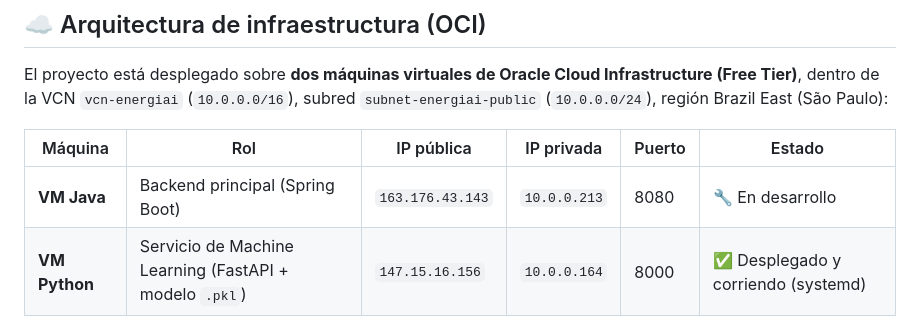
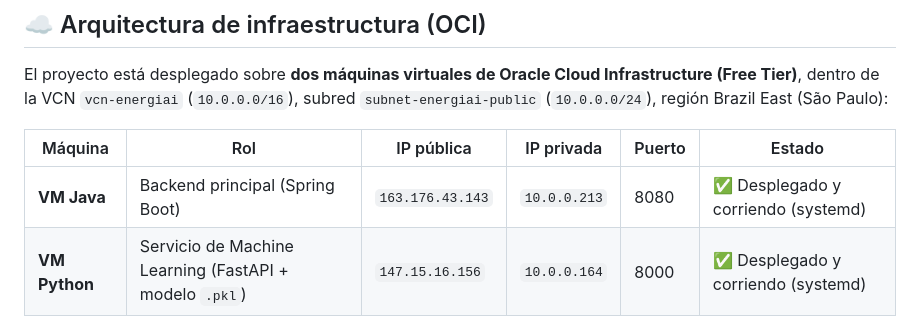
Before and after one commit to No-Country-simulation/G9-LATAM-Team-57, a Markdown page: README.md, the part around the change. Rendered like a GitHub page.

Commit message:
Change VM Java status to deployed and running
Updated the status of the Java VM to reflect that it is deployed and running with systemd.

```diff
--- a/README.md
+++ b/README.md
@@ -146,7 +146,7 @@ El proyecto está desplegado sobre **dos máquinas virtuales de Oracle Cloud Inf
 
 | Máquina | Rol | IP pública | IP privada | Puerto | Estado |
 |---|---|---|---|---|---|
-| **VM Java** | Backend principal (Spring Boot) | `163.176.43.143` | `10.0.0.213` | 8080 | 🔧 En desarrollo |
+| **VM Java** | Backend principal (Spring Boot) | `163.176.43.143` | `10.0.0.213` | 8080 | ✅ Desplegado y corriendo (systemd) |
 | **VM Python** | Servicio de Machine Learning (FastAPI + modelo `.pkl`) | `147.15.16.156` | `10.0.0.164` | 8000 | ✅ Desplegado y corriendo (systemd) |
 
 **Nota sobre el acceso a la VM Python:** el diseño original preveía una subred privada sin salida a internet, pero las cuentas *Always Free* de OCI no incluyen NAT Gateway. Por eso la VM Python tiene IP pública (necesaria para instalar dependencias), y la restricción de acceso se logra por **reglas de firewall**: la Security List de OCI y el `iptables` interno solo aceptan tráfico al puerto 8000 desde la subred interna (`10.0.0.0/24`), nunca desde internet. En la práctica, el resultado de seguridad es el mismo — nadie externo puede consultar el modelo directamente — logrado por firewall en vez de aislamiento de red.
```
